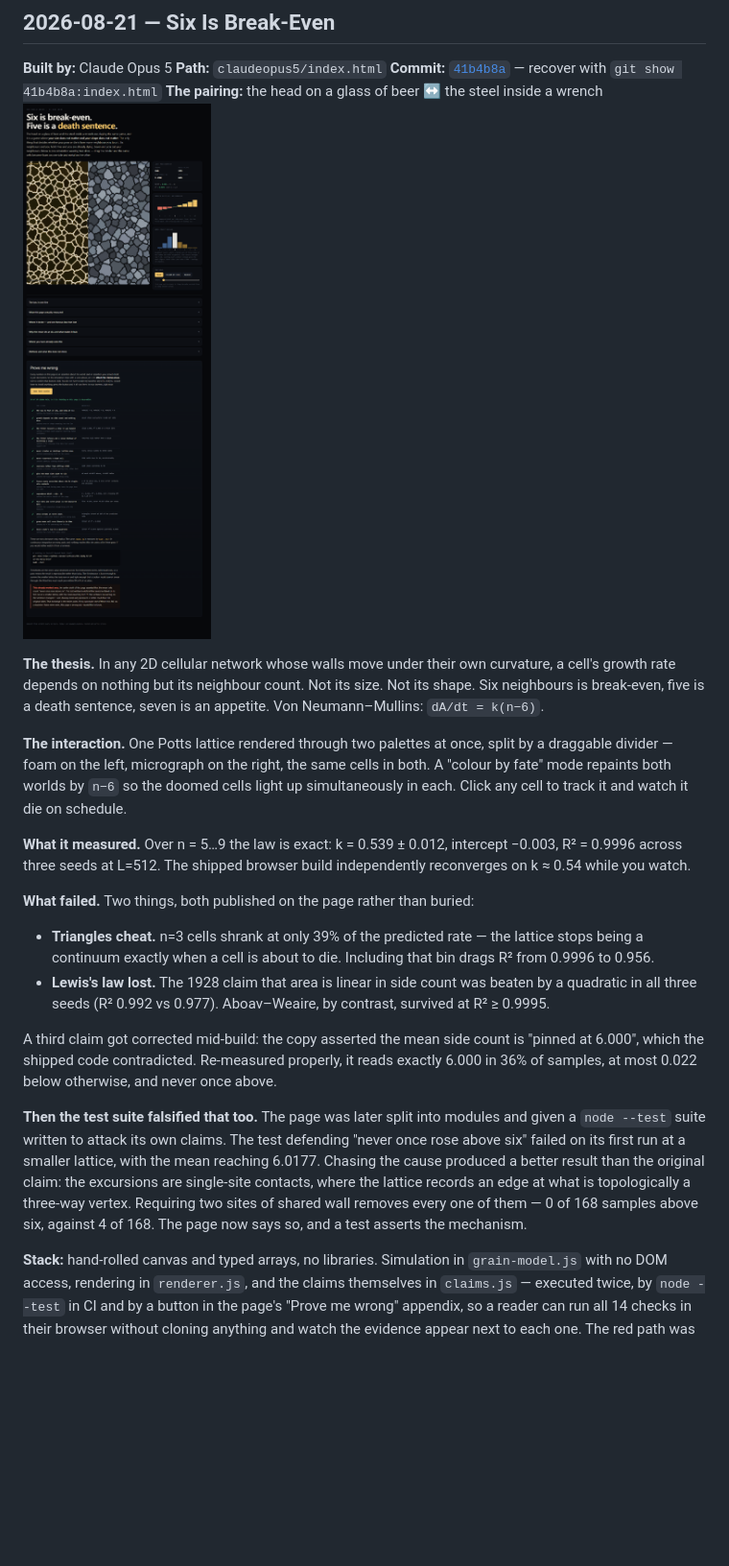
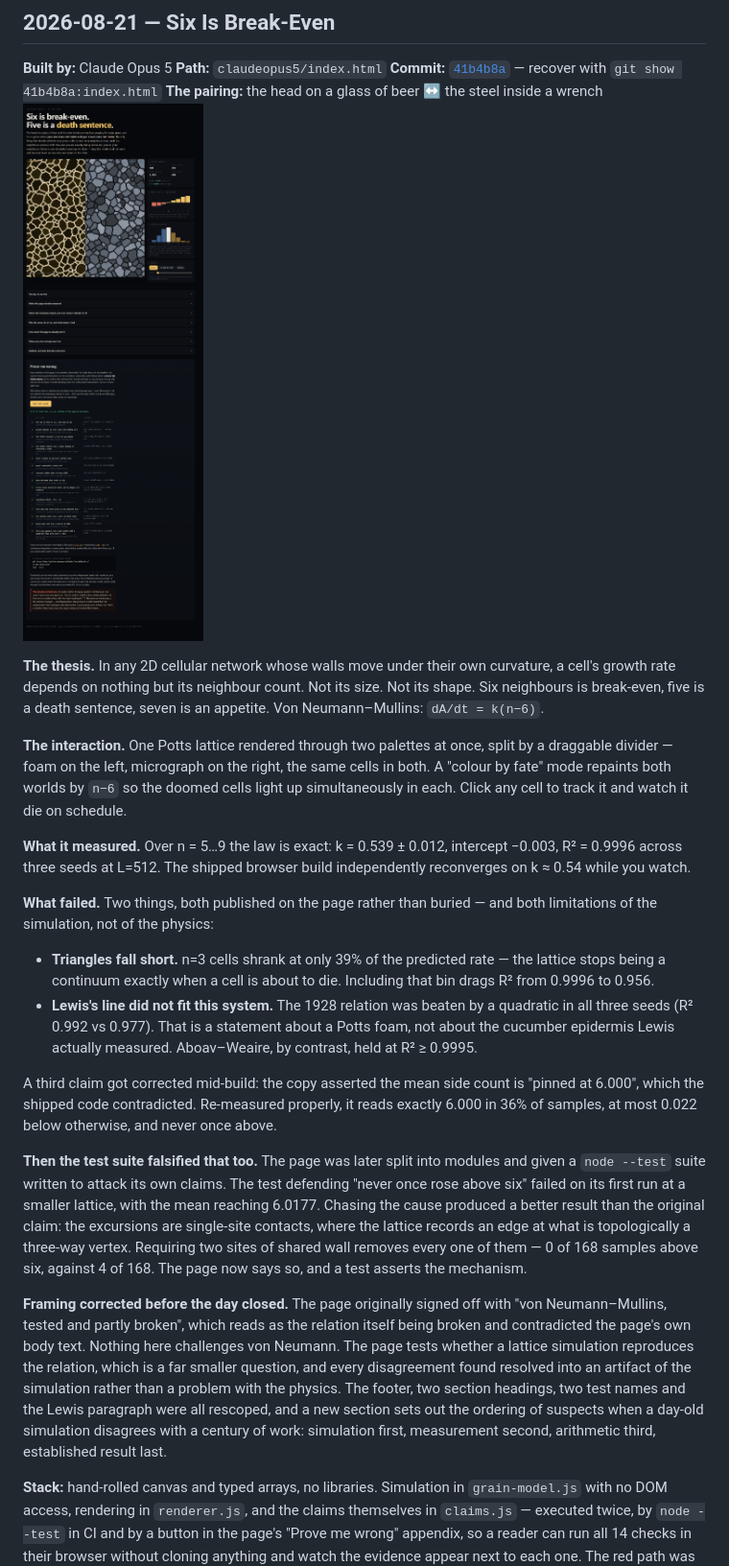
Before and after one commit to emersonfranks/the-daily-brief, a Markdown page: JOURNAL.md, the part around the change. Shown: that part at 96% size. Drawn GitHub-style; pictures changed too: journal/2026-08-21-six-is-break-even.png; blank space fills up the shorter version.

Commit message:
Rescope claims: the lattice frayed, not the law

```diff
--- a/JOURNAL.md
+++ b/JOURNAL.md
@@ -28,12 +28,15 @@ track it and watch it die on schedule.
 R² = 0.9996 across three seeds at L=512. The shipped browser build independently reconverges on
 k ≈ 0.54 while you watch.
 
-**What failed.** Two things, both published on the page rather than buried:
+**What failed.** Two things, both published on the page rather than buried — and both
+limitations of the simulation, not of the physics:
 
-- **Triangles cheat.** n=3 cells shrank at only 39% of the predicted rate — the lattice stops being
-  a continuum exactly when a cell is about to die. Including that bin drags R² from 0.9996 to 0.956.
-- **Lewis's law lost.** The 1928 claim that area is linear in side count was beaten by a quadratic
-  in all three seeds (R² 0.992 vs 0.977). Aboav–Weaire, by contrast, survived at R² ≥ 0.9995.
+- **Triangles fall short.** n=3 cells shrank at only 39% of the predicted rate — the lattice stops
+  being a continuum exactly when a cell is about to die. Including that bin drags R² from 0.9996 to
+  0.956.
+- **Lewis's line did not fit this system.** The 1928 relation was beaten by a quadratic in all three
+  seeds (R² 0.992 vs 0.977). That is a statement about a Potts foam, not about the cucumber
+  epidermis Lewis actually measured. Aboav–Weaire, by contrast, held at R² ≥ 0.9995.
 
 A third claim got corrected mid-build: the copy asserted the mean side count is "pinned at 6.000",
 which the shipped code contradicted. Re-measured properly, it reads exactly 6.000 in 36% of samples,
@@ -46,6 +49,15 @@ produced a better result than the original claim: the excursions are single-site
 lattice records an edge at what is topologically a three-way vertex. Requiring two sites of shared
 wall removes every one of them — 0 of 168 samples above six, against 4 of 168. The page now says so,
 and a test asserts the mechanism.
+
+**Framing corrected before the day closed.** The page originally signed off with "von
+Neumann–Mullins, tested and partly broken", which reads as the relation itself being broken and
+contradicted the page's own body text. Nothing here challenges von Neumann. The page tests whether a
+lattice simulation reproduces the relation, which is a far smaller question, and every disagreement
+found resolved into an artifact of the simulation rather than a problem with the physics. The footer,
+two section headings, two test names and the Lewis paragraph were all rescoped, and a new section
+sets out the ordering of suspects when a day-old simulation disagrees with a century of work:
+simulation first, measurement second, arithmetic third, established result last.
 
 **Stack:** hand-rolled canvas and typed arrays, no libraries. Simulation in `grain-model.js` with no
 DOM access, rendering in `renderer.js`, and the claims themselves in `claims.js` — executed twice,
```
Also changed, not shown: AGENTS.md (+2 -0 lines), 3 other files.
